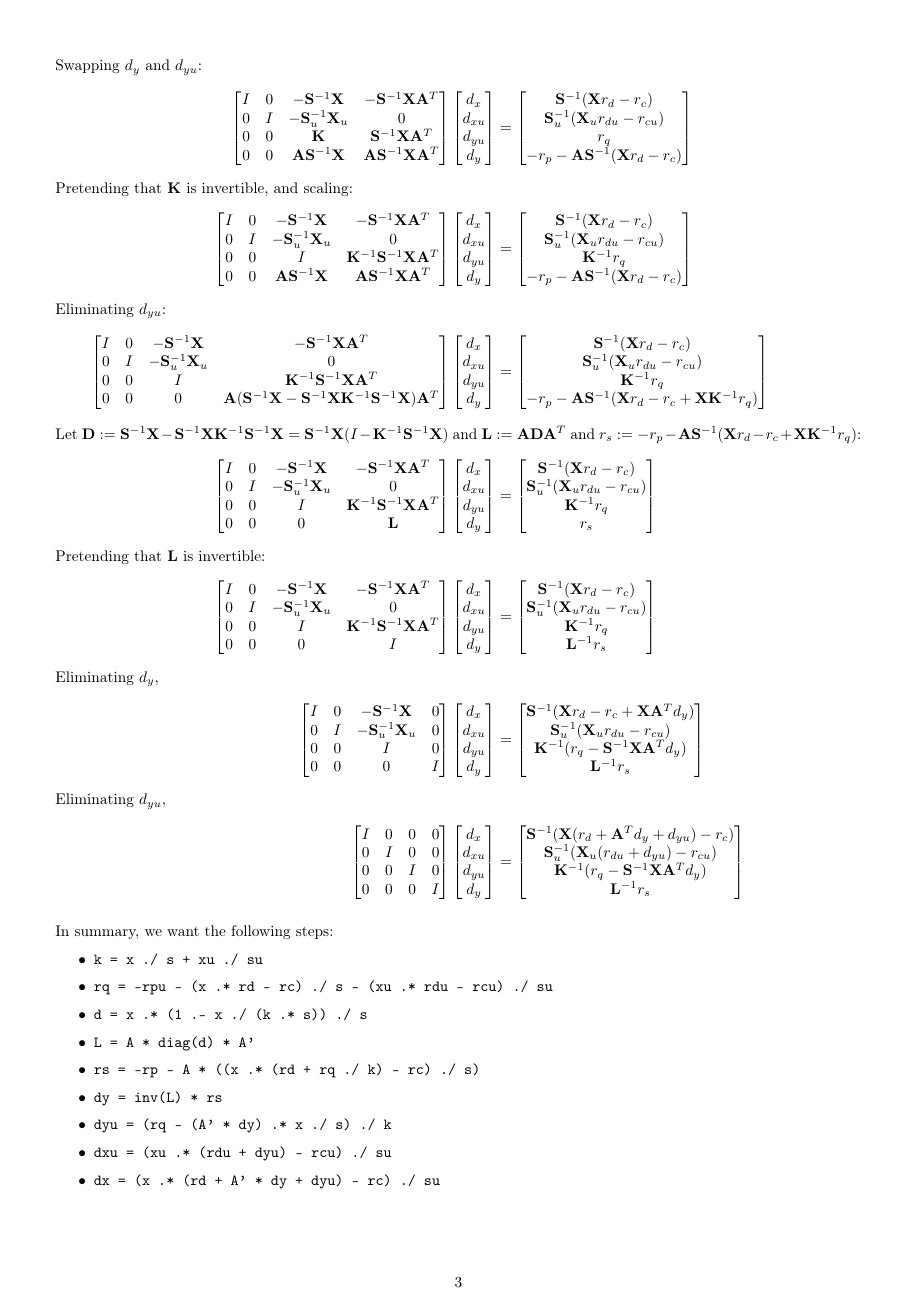
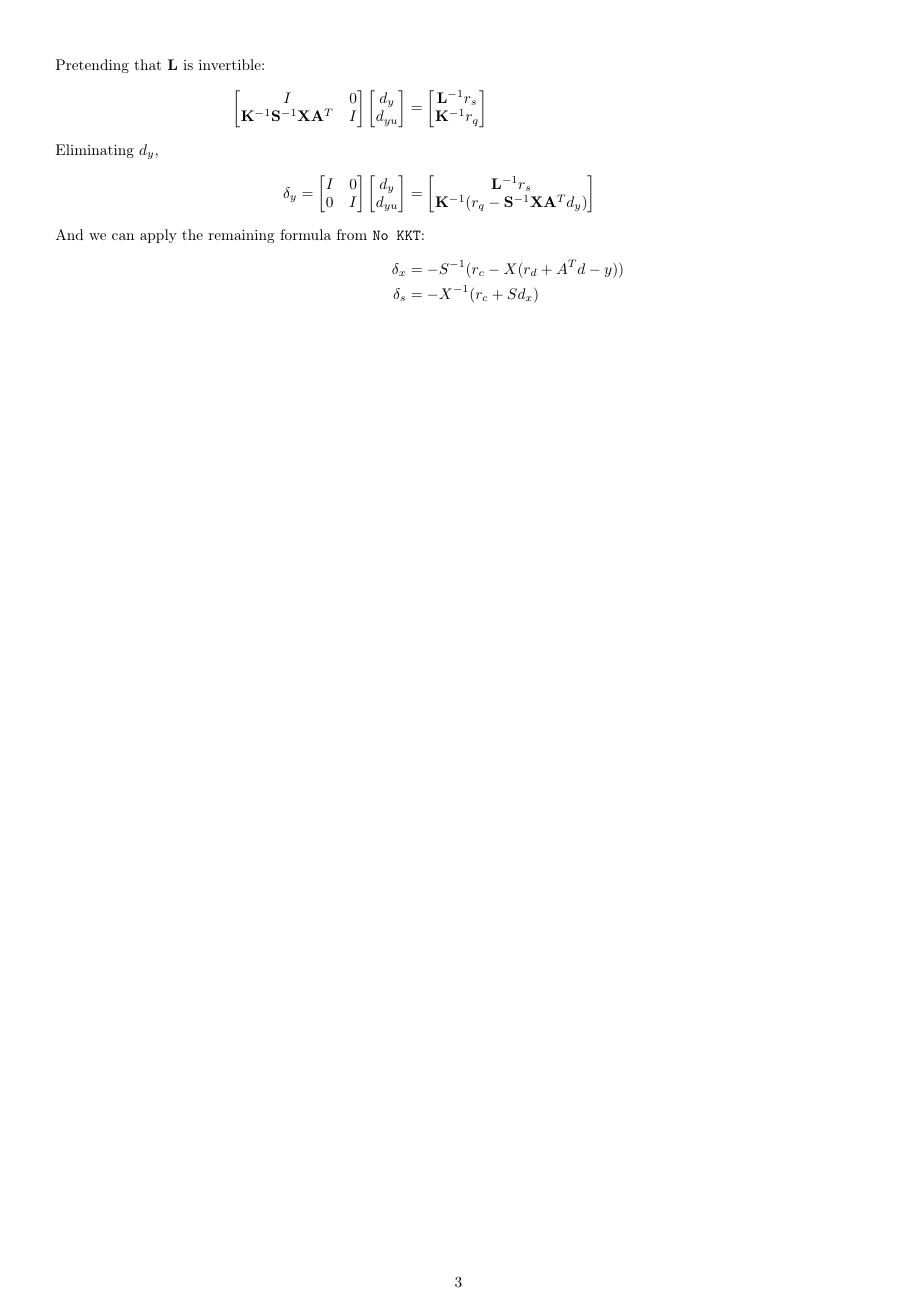
Before and after one commit to pratyai/ipm, a LaTeX document (formulations.tex): page 3 of 3. The pictures show the PDF file formulations.pdf that the author committed with the source.

Commit message:
simplify and fix the formulation

```diff
--- a/formulations.tex
+++ b/formulations.tex
@@ -134,11 +135,11 @@ $$\begin{bmatrix}-X^{-1}S & A^T \\ A & 0\end{bmatrix}
 \begin{bmatrix}-r_d + X^{-1}r_c \\ -r_p\end{bmatrix}$$
-$$d_s = -X^{-1}(r_c + Sd_x)$$
+$$\delta_s = -X^{-1}(r_c + Sd_x)$$
 
 \subsubsection{No KKT}
 
 Let $M := AS^{-1}XA^T$ (note: this is \emph{not necessarily} a Laplacian). Then,
 \begin{align*}
-d_y &= M^+(-r_p - AS^{-1}Xr_d + AS^{-1}r_c) \\
-d_x &= -S^{-1}(r_c - X(r_d + A^Td-y))\\
-d_s &= -X^{-1}(r_c + Sd_x)
+\delta_y &= M^+(-r_p - AS^{-1}Xr_d + AS^{-1}r_c) \\
+\delta_x &= -S^{-1}(r_c - X(r_d + A^Td-y))\\
+\delta_s &= -X^{-1}(r_c + Sd_x)
 \end{align*}
@@ -149 +151,4 @@ Substituting in the \texttt{Small KKT} system,
 \begin{align*}
+\begin{bmatrix}\mathbf{A} & 0 \\ I & I\end{bmatrix}
+\begin{bmatrix}\mathbf{S}^{-1} & 0 \\ 0 & \mathbf{S}_u^{-1}\end{bmatrix}
+\begin{bmatrix}\mathbf{X} & 0 \\ 0 & \mathbf{X}_u\end{bmatrix}
@@ -155 +169,2 @@ I & I & 0 & 0
 \end{bmatrix}
+\begin{bmatrix}d_y \\ d_{yu}\end{bmatrix} &=
@@ -169,9 +171,0 @@ I & I & 0 & 0
-\end{bmatrix}
-\begin{bmatrix}d_x \\ d_{xu} \\ d_y \\ d_{yu}\end{bmatrix} &=
-\begin{bmatrix}
-\mathbf{S}^{-1}(\mathbf{X}r_d - r_c) \\
-\mathbf{S}_u^{-1}(\mathbf{X}_ur_{du} - r_{cu}) \\
--r_p \\
--r_{pu}
-\end{bmatrix} \\
-\intertext{Eliminate $d_x$:}
@@ -183,9 +171,0 @@ I & 0 & -\mathbf{S}^{-1}\mathbf{X}\mathbf{A}^T & -\mathbf{S}^{-1}\mathbf{X} \\
-\end{bmatrix}
-\begin{bmatrix}d_x \\ d_{xu} \\ d_y \\ d_{yu}\end{bmatrix} &=
-\begin{bmatrix}
-\mathbf{S}^{-1}(\mathbf{X}r_d - r_c) \\
-\mathbf{S}_u^{-1}(\mathbf{X}_ur_{du} - r_{cu}) \\
--r_p - \mathbf{A}\mathbf{S}^{-1}(\mathbf{X}r_d - r_c) \\
--r_{pu} - \mathbf{S}^{-1}(\mathbf{X}r_d - r_c)
-\end{bmatrix} \\
-\intertext{Eliminate $d_{xu}$:}
@@ -197,41 +172,15 @@ I & 0 & -\mathbf{S}^{-1}\mathbf{X}\mathbf{A}^T & -\mathbf{S}^{-1}\mathbf{X} \\
-\end{bmatrix}
-\begin{bmatrix}d_x \\ d_{xu} \\ d_y \\ d_{yu}\end{bmatrix} &=
-\begin{bmatrix}
-\mathbf{S}^{-1}(\mathbf{X}r_d - r_c) \\
-\mathbf{S}_u^{-1}(\mathbf{X}_ur_{du} - r_{cu}) \\
--r_p - \mathbf{A}\mathbf{S}^{-1}(\mathbf{X}r_d - r_c) \\
--r_{pu} - \mathbf{S}^{-1}(\mathbf{X}r_d - r_c) - \mathbf{S}_u^{-1}(\mathbf{X}_ur_{du} - r_{cu})
+	-r_p - \mathbf{A}\mathbf{S}^{-1}(\mathbf{X}r_d - r_c) \\
+	-r_{pu} - \mathbf{S}^{-1}(\mathbf{X}r_d - r_c) - \mathbf{S}_u^{-1}(\mathbf{X}_ur_{du} - r_{cu})
 \end{bmatrix} \\
 \intertext{Let $\mathbf{K} := \mathbf{S}^{-1}\mathbf{X}+\mathbf{S}_u^{-1}\mathbf{X}_u$ and $r_q := -r_{pu} - \mathbf{S}^{-1}(\mathbf{X}r_d - r_c) - \mathbf{S}_u^{-1}(\mathbf{X}_ur_{du} - r_{cu})$:}
 \begin{bmatrix}
-I & 0 & -\mathbf{S}^{-1}\mathbf{X}\mathbf{A}^T & -\mathbf{S}^{-1}\mathbf{X} \\
-0 & I & 0 & -\mathbf{S}_u^{-1}\mathbf{X}_u \\
-0 & 0 & \mathbf{A}\mathbf{S}^{-1}\mathbf{X}\mathbf{A}^T & \mathbf{A}\mathbf{S}^{-1}\mathbf{X} \\
-0 & 0 & \mathbf{S}^{-1}\mathbf{X}\mathbf{A}^T & \mathbf{K}
+	\mathbf{A}\mathbf{S}^{-1}\mathbf{X}\mathbf{A}^T & \mathbf{A}\mathbf{S}^{-1}\mathbf{X} \\
+	\mathbf{S}^{-1}\mathbf{X}\mathbf{A}^T & \mathbf{K}
 \end{bmatrix}
-\begin{bmatrix}d_x \\ d_{xu} \\ d_y \\ d_{yu}\end{bmatrix} &=
+\begin{bmatrix}d_y \\ d_{yu}\end{bmatrix} &=
 \begin{bmatrix}
-\mathbf{S}^{-1}(\mathbf{X}r_d - r_c) \\
-\mathbf{S}_u^{-1}(\mathbf{X}_ur_{du} - r_{cu}) \\
--r_p - \mathbf{A}\mathbf{S}^{-1}(\mathbf{X}r_d - r_c) \\
-r_q
-\end{bmatrix} \\
-\intertext{Swapping $d_y$ and $d_{yu}$:}
-\begin{bmatrix}
-I & 0 & -\mathbf{S}^{-1}\mathbf{X} & -\mathbf{S}^{-1}\mathbf{X}\mathbf{A}^T \\
-0 & I & -\mathbf{S}_u^{-1}\mathbf{X}_u & 0 \\
-0 & 0 & \mathbf{K} & \mathbf{S}^{-1}\mathbf{X}\mathbf{A}^T \\
-0 & 0 & \mathbf{A}\mathbf{S}^{-1}\mathbf{X} & \mathbf{A}\mathbf{S}^{-1}\mathbf{X}\mathbf{A}^T
-\end{bmatrix}
-\begin{bmatrix}d_x \\ d_{xu} \\ d_{yu} \\ d_y\end{bmatrix} &=
-\begin{bmatrix}
-\mathbf{S}^{-1}(\mathbf{X}r_d - r_c) \\
-\mathbf{S}_u^{-1}(\mathbf{X}_ur_{du} - r_{cu}) \\
-r_q \\
--r_p - \mathbf{A}\mathbf{S}^{-1}(\mathbf{X}r_d - r_c)
+	-r_p - \mathbf{A}\mathbf{S}^{-1}(\mathbf{X}r_d - r_c) \\
+	r_q
 \end{bmatrix} \\
 \intertext{Pretending that $\mathbf{K}$ is invertible, and scaling:}
 \begin{bmatrix}
-I & 0 & -\mathbf{S}^{-1}\mathbf{X} & -\mathbf{S}^{-1}\mathbf{X}\mathbf{A}^T \\
-0 & I & -\mathbf{S}_u^{-1}\mathbf{X}_u & 0 \\
-0 & 0 & I & \mathbf{K}^{-1}\mathbf{S}^{-1}\mathbf{X}\mathbf{A}^T \\
@@ -239,7 +189,3 @@ I & 0 & -\mathbf{S}^{-1}\mathbf{X} & -\mathbf{S}^{-1}\mathbf{X}\mathbf{A}^T \\
 \end{bmatrix}
-\begin{bmatrix}d_x \\ d_{xu} \\ d_{yu} \\ d_y\end{bmatrix} &=
+\begin{bmatrix}d_y \\ d_{yu}\end{bmatrix} &=
 \begin{bmatrix}
-\mathbf{S}^{-1}(\mathbf{X}r_d - r_c) \\
-\mathbf{S}_u^{-1}(\mathbf{X}_ur_{du} - r_{cu}) \\
-\mathbf{K}^{-1}r_q \\
--r_p - \mathbf{A}\mathbf{S}^{-1}(\mathbf{X}r_d - r_c)
@@ -253,35 +199,23 @@ I & 0 & -\mathbf{S}^{-1}\mathbf{X} & -\mathbf{S}^{-1}\mathbf{X}\mathbf{A}^T \\
 \end{bmatrix}
-\begin{bmatrix}d_x \\ d_{xu} \\ d_{yu} \\ d_y\end{bmatrix} &=
+\begin{bmatrix}d_y \\ d_{yu}\end{bmatrix} &=
 \begin{bmatrix}
-\mathbf{S}^{-1}(\mathbf{X}r_d - r_c) \\
-\mathbf{S}_u^{-1}(\mathbf{X}_ur_{du} - r_{cu}) \\
-\mathbf{K}^{-1}r_q \\
--r_p - \mathbf{A}\mathbf{S}^{-1}(\mathbf{X}r_d - r_c + \mathbf{X}\mathbf{K}^{-1}r_q)
+	-r_p - \mathbf{A}\mathbf{S}^{-1}(\mathbf{X}r_d - r_c + \mathbf{X}\mathbf{K}^{-1}r_q) \\
+	\mathbf{K}^{-1}r_q
 \end{bmatrix} \\
 \intertext{Let $\mathbf{D} := \mathbf{S}^{-1}\mathbf{X} - \mathbf{S}^{-1}\mathbf{X}\mathbf{K}^{-1}\mathbf{S}^{-1}\mathbf{X} = \mathbf{S}^{-1}\mathbf{X}(I - \mathbf{K}^{-1}\mathbf{S}^{-1}\mathbf{X})$ and $\mathbf{L} := \mathbf{A}\mathbf{D}\mathbf{A}^T$ and $r_s := -r_p - \mathbf{A}\mathbf{S}^{-1}(\mathbf{X}r_d - r_c + \mathbf{X}\mathbf{K}^{-1}r_q)$:}
 \begin{bmatrix}
-I & 0 & -\mathbf{S}^{-1}\mathbf{X} & -\mathbf{S}^{-1}\mathbf{X}\mathbf{A}^T \\
-0 & I & -\mathbf{S}_u^{-1}\mathbf{X}_u & 0 \\
-0 & 0 & I & \mathbf{K}^{-1}\mathbf{S}^{-1}\mathbf{X}\mathbf{A}^T \\
-0 & 0 & 0 & \mathbf{L}
+	\mathbf{L} & 0 \\
+	\mathbf{K}^{-1}\mathbf{S}^{-1}\mathbf{X}\mathbf{A}^T & I
 \end{bmatrix}
-\begin{bmatrix}d_x \\ d_{xu} \\ d_{yu} \\ d_y\end{bmatrix} &=
+\begin{bmatrix}d_y \\ d_{yu}\end{bmatrix} &=
 \begin{bmatrix}
-\mathbf{S}^{-1}(\mathbf{X}r_d - r_c) \\
-\mathbf{S}_u^{-1}(\mathbf{X}_ur_{du} - r_{cu}) \\
-\mathbf{K}^{-1}r_q \\
-r_s
+	r_s \\
+	\mathbf{K}^{-1}r_q
 \end{bmatrix} \\
 \intertext{Pretending that $\mathbf{L}$ is invertible:}
 \begin{bmatrix}
-I & 0 & -\mathbf{S}^{-1}\mathbf{X} & -\mathbf{S}^{-1}\mathbf{X}\mathbf{A}^T \\
-0 & I & -\mathbf{S}_u^{-1}\mathbf{X}_u & 0 \\
-0 & 0 & I & \mathbf{K}^{-1}\mathbf{S}^{-1}\mathbf{X}\mathbf{A}^T \\
-0 & 0 & 0 & I
+	I & 0 \\
+	\mathbf{K}^{-1}\mathbf{S}^{-1}\mathbf{X}\mathbf{A}^T & I
 \end{bmatrix}
-\begin{bmatrix}d_x \\ d_{xu} \\ d_{yu} \\ d_y\end{bmatrix} &=
+\begin{bmatrix}d_y \\ d_{yu}\end{bmatrix} &=
 \begin{bmatrix}
-\mathbf{S}^{-1}(\mathbf{X}r_d - r_c) \\
-\mathbf{S}_u^{-1}(\mathbf{X}_ur_{du} - r_{cu}) \\
-\mathbf{K}^{-1}r_q \\
-\mathbf{L}^{-1}r_s
@@ -295,9 +232,3 @@ I & 0 & -\mathbf{S}^{-1}\mathbf{X} & 0 \\
-\end{bmatrix}
-\begin{bmatrix}d_x \\ d_{xu} \\ d_{yu} \\ d_y\end{bmatrix} &=
-\begin{bmatrix}
-\mathbf{S}^{-1}(\mathbf{X}r_d - r_c + \mathbf{X}\mathbf{A}^Td_y) \\
-\mathbf{S}_u^{-1}(\mathbf{X}_ur_{du} - r_{cu}) \\
-\mathbf{K}^{-1}(r_q - \mathbf{S}^{-1}\mathbf{X}\mathbf{A}^Td_y) \\
-\mathbf{L}^{-1}r_s
+	\mathbf{L}^{-1}r_s \\
+	\mathbf{K}^{-1}(r_q - \mathbf{S}^{-1}\mathbf{X}\mathbf{A}^Td_y)
 \end{bmatrix} \\
-\intertext{Eliminating $d_{yu}$,}
@@ -309,24 +235,6 @@ I & 0 & 0 & 0 \\
-\end{bmatrix}
-\begin{bmatrix}d_x \\ d_{xu} \\ d_{yu} \\ d_y\end{bmatrix} &=
-\begin{bmatrix}
-\mathbf{S}^{-1}(\mathbf{X}(r_d + \mathbf{A}^Td_y + d_{yu}) - r_c) \\
-\mathbf{S}_u^{-1}(\mathbf{X}_u(r_{du} + d_{yu}) - r_{cu}) \\
-\mathbf{K}^{-1}(r_q - \mathbf{S}^{-1}\mathbf{X}\mathbf{A}^Td_y) \\
-\mathbf{L}^{-1}r_s
-\end{bmatrix}
+\intertext{And we can apply the remaining formula from \texttt{No KKT}:}
+\delta_x &= -S^{-1}(r_c - X(r_d + A^Td-y))\\
+\delta_s &= -X^{-1}(r_c + Sd_x)
 \end{align*}
 
-In summary, we want the following steps:
-\begin{itemize}
-\item \texttt{k = x ./ s + xu ./ su}
-\item \texttt{rq = -rpu - (x .* rd - rc) ./ s - (xu .* rdu - rcu) ./ su}
-\item \texttt{d = x .* (1 .- x ./ (k .* s)) ./ s}
-\item \texttt{L = A * diag(d) * A'}
-\item \texttt{rs = -rp - A * ((x .* (rd + rq ./ k) - rc) ./ s)}
-\item \texttt{dy = inv(L) * rs}
-\item \texttt{dyu = (rq - (A' * dy) .* x ./ s) ./ k}
-\item \texttt{dxu = (xu .* (rdu + dyu) - rcu) ./ su}
-\item \texttt{dx = (x .* (rd + A' * dy + dyu) - rc) ./ su}
-\end{itemize}
-
 \end{document}
```
Also changed, not shown: formulations.pdf, formulations.tex (76 more changed lines).
